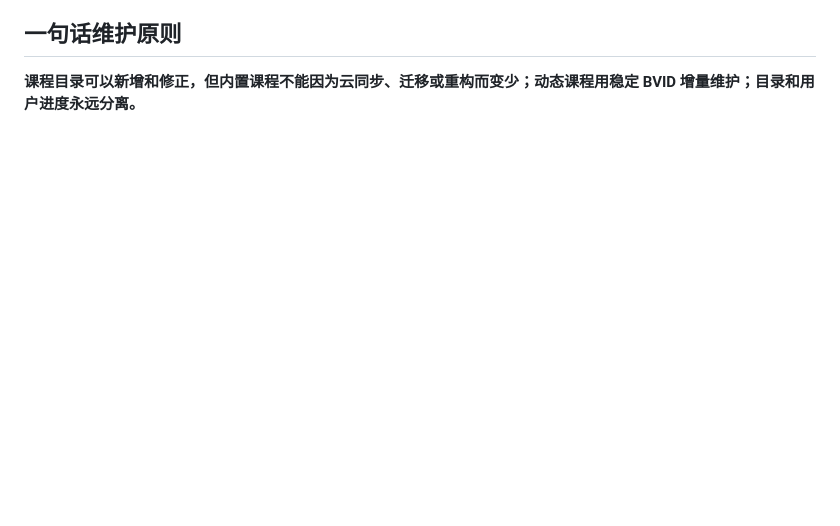
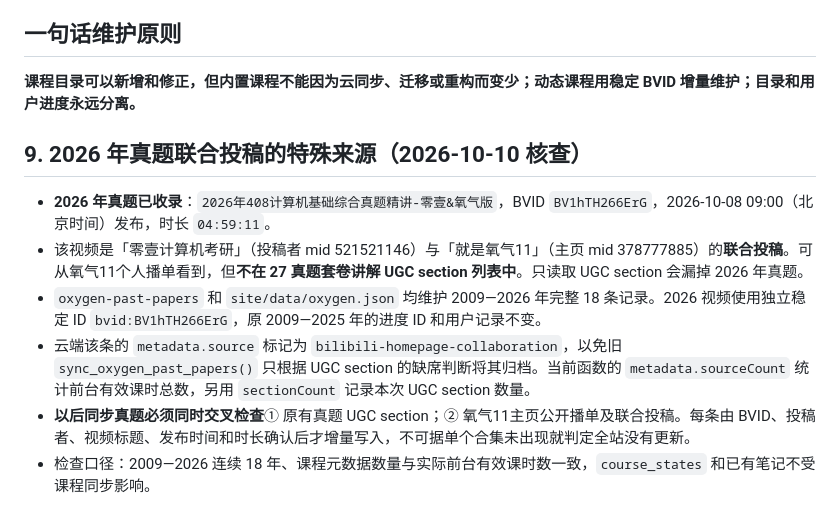
Before and after one commit to EverflowCN/everflow-paper, a Markdown page: docs/COURSE_CATALOG_MAINTENANCE.md, the part around the change. GitHub-like rendering; blank space fills up the shorter version.

Commit message:
docs(course): document 2026 joint upload and require homepage check in future syncing

```diff
--- a/docs/COURSE_CATALOG_MAINTENANCE.md
+++ b/docs/COURSE_CATALOG_MAINTENANCE.md
@@ -129,3 +129,12 @@ CN 的完整基线必须至少包含到：
 ## 一句话维护原则
 
 **课程目录可以新增和修正，但内置课程不能因为云同步、迁移或重构而变少；动态课程用稳定 BVID 增量维护；目录和用户进度永远分离。**
+
+## 9. 2026 年真题联合投稿的特殊来源（2026-10-10 核查）
+
+- **2026 年真题已收录**：`2026年408计算机基础综合真题精讲-零壹&氧气版`，BVID `BV1hTH266ErG`，2026-10-08 09:00（北京时间）发布，时长 `04:59:11`。
+- 该视频是「零壹计算机考研」（投稿者 mid 521521146）与「就是氧气11」（主页 mid 378777885）的**联合投稿**。可从氧气11个人播单看到，但**不在 27 真题套卷讲解 UGC section 列表中**。只读取 UGC section 会漏掉 2026 年真题。
+- `oxygen-past-papers` 和 `site/data/oxygen.json` 均维护 2009—2026 年完整 18 条记录。2026 视频使用独立稳定 ID `bvid:BV1hTH266ErG`，原 2009—2025 年的进度 ID 和用户记录不变。
+- 云端该条的 `metadata.source` 标记为 `bilibili-homepage-collaboration`，以免旧 `sync_oxygen_past_papers()` 只根据 UGC section 的缺席判断将其归档。当前函数的 `metadata.sourceCount` 统计前台有效课时总数，另用 `sectionCount` 记录本次 UGC section 数量。
+- **以后同步真题必须同时交叉检查**① 原有真题 UGC section；② 氧气11主页公开播单及联合投稿。每条由 BVID、投稿者、视频标题、发布时间和时长确认后才增量写入，不可据单个合集未出现就判定全站没有更新。
+- 检查口径：2009—2026 连续 18 年、课程元数据数量与实际前台有效课时数一致，`course_states` 和已有笔记不受课程同步影响。
```
